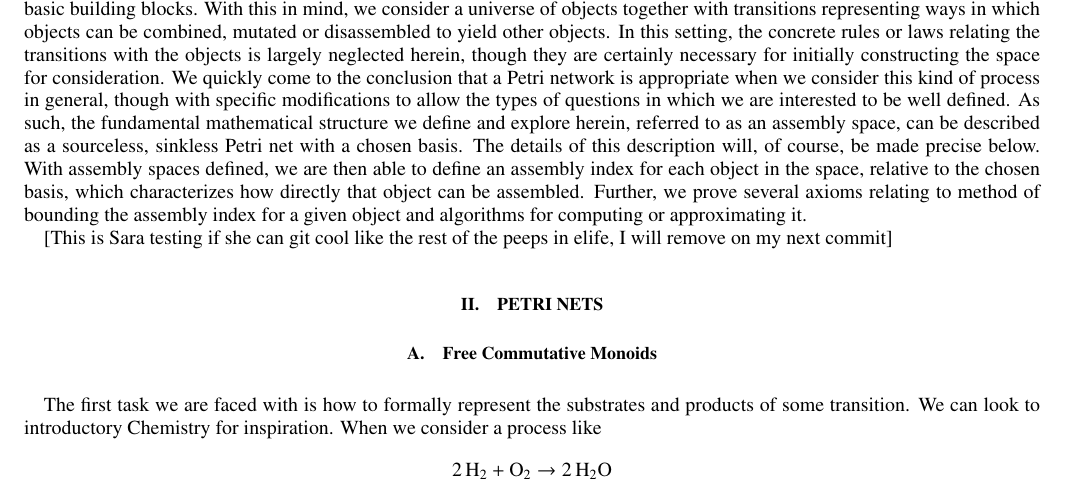
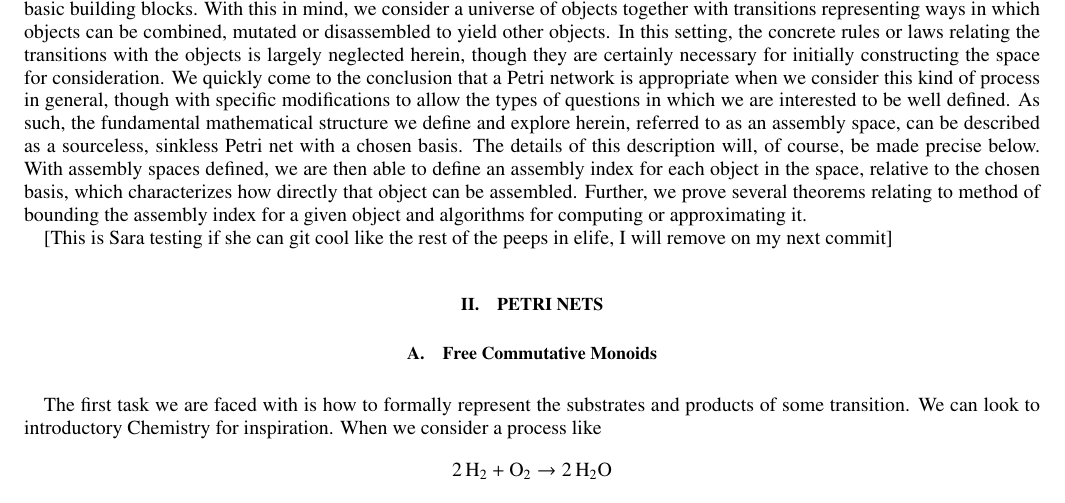
Before and after one commit to ELIFE-ASU/dglmoore, a LaTeX paper (papers/assembly/I/main.tex): part of page 1 of 7, cut so that both start at the same text. Compiled offline with pdfLaTeX.

Commit message:
[papers] Change "axioms" to "theorems"

```diff
--- a/papers/assembly/I/main.tex
+++ b/papers/assembly/I/main.tex
@@ -83,7 +83,7 @@ We quickly come to the conclusion that a Petri network is appropriate when we co
 As such, the fundamental mathematical structure we define and explore herein, referred to as an assembly space, can be described as a sourceless, sinkless Petri net with a chosen basis.
 The details of this description will, of course, be made precise below.
 With assembly spaces defined, we are then able to define an assembly index for each object in the space, relative to the chosen basis, which characterizes how directly that object can be assembled.
-Further, we prove several axioms relating to method of bounding the assembly index for a given object and algorithms for computing or approximating it.
+Further, we prove several theorems relating to method of bounding the assembly index for a given object and algorithms for computing or approximating it.
 
 [This is Sara testing if she can git cool like the rest of the peeps in elife, I will remove on my next commit]
 
```
